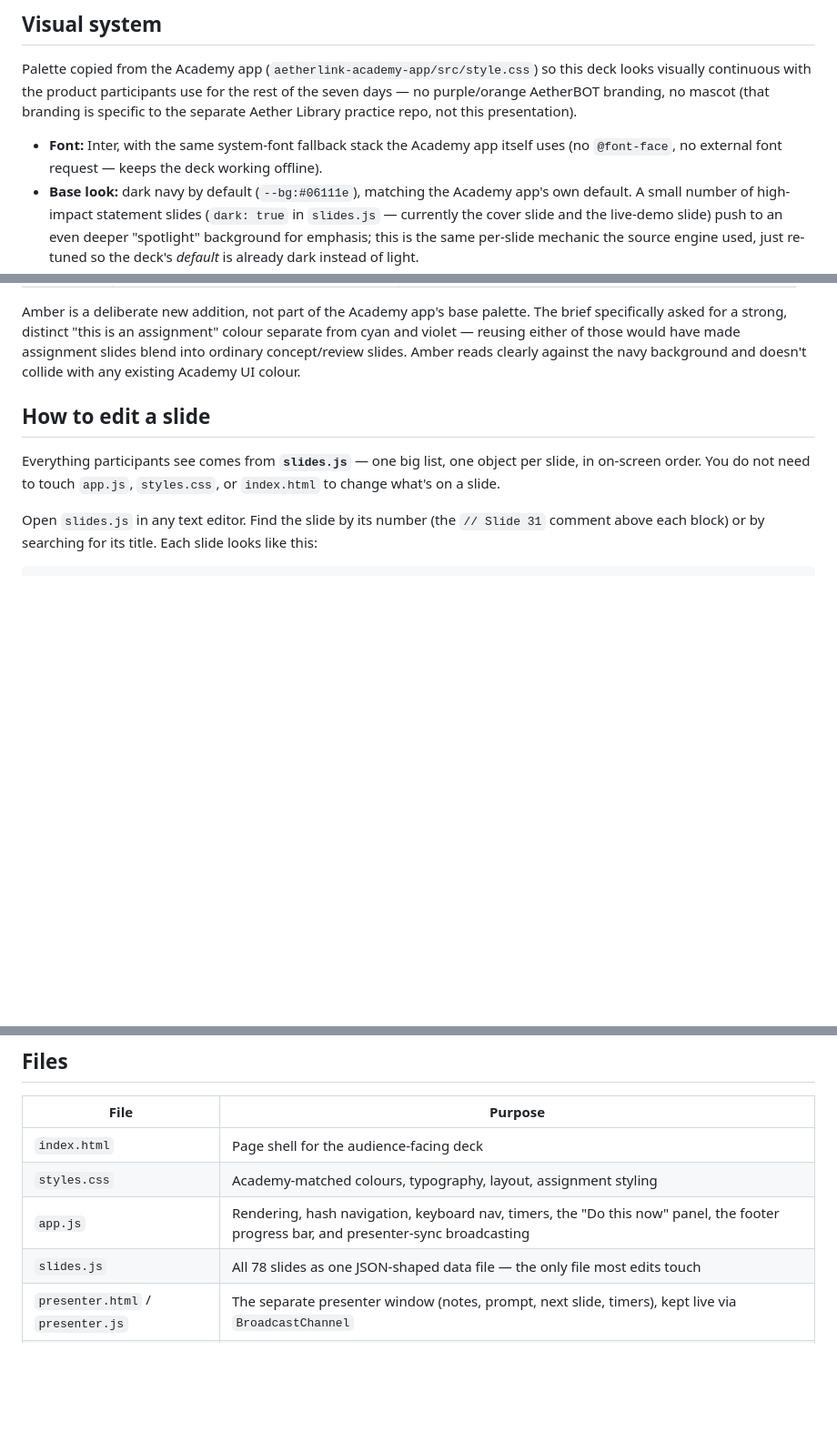
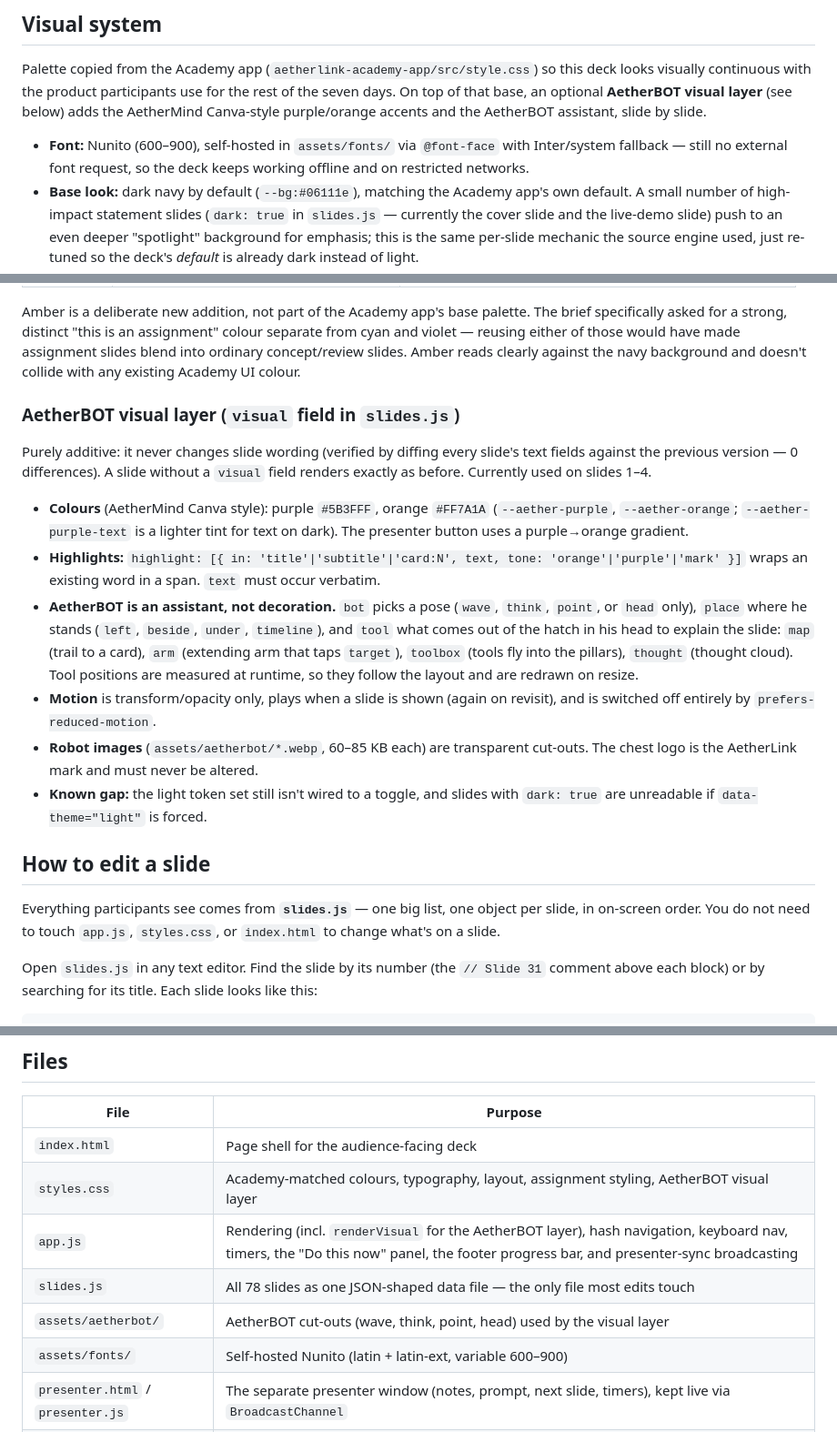
Before and after one commit to jyse/aetherlink-classroom-slides, a Markdown page: README.md, 3 parts joined by grey strips. Shown at 91% size. Drawn GitHub-style; blank space fills up the shorter version.

Commit message:
docs(readme): document the AetherBOT visual layer, Nunito and new assets
Co-Authored-By: Claude Opus 5 <noreply@anthropic.com>

```diff
--- a/README.md
+++ b/README.md
@@ -115,13 +115,13 @@ with a treatment that's unmistakable from across a room:
 
 Palette copied from the Academy app (`aetherlink-academy-app/src/style.css`)
 so this deck looks visually continuous with the product participants use for
-the rest of the seven days — no purple/orange AetherBOT branding, no mascot
-(that branding is specific to the separate Aether Library practice repo,
-not this presentation).
+the rest of the seven days. On top of that base, an optional **AetherBOT
+visual layer** (see below) adds the AetherMind Canva-style purple/orange
+accents and the AetherBOT assistant, slide by slide.
 
-- **Font:** Inter, with the same system-font fallback stack the Academy app
-  itself uses (no `@font-face`, no external font request — keeps the deck
-  working offline).
+- **Font:** Nunito (600–900), self-hosted in `assets/fonts/` via `@font-face`
+  with Inter/system fallback — still no external font request, so the deck
+  keeps working offline and on restricted networks.
 - **Base look:** dark navy by default (`--bg:#06111e`), matching the Academy
   app's own default. A small number of high-impact statement slides
   (`dark: true` in `slides.js` — currently the cover slide and the live-demo
@@ -150,6 +150,32 @@ assignment" colour separate from cyan and violet — reusing either of those
 would have made assignment slides blend into ordinary concept/review slides.
 Amber reads clearly against the navy background and doesn't collide with any
 existing Academy UI colour.
+
+### AetherBOT visual layer (`visual` field in `slides.js`)
+
+Purely additive: it never changes slide wording (verified by diffing every
+slide's text fields against the previous version — 0 differences). A slide
+without a `visual` field renders exactly as before. Currently used on slides 1–4.
+
+- **Colours** (AetherMind Canva style): purple `#5B3FFF`, orange `#FF7A1A`
+  (`--aether-purple`, `--aether-orange`; `--aether-purple-text` is a lighter
+  tint for text on dark). The presenter button uses a purple→orange gradient.
+- **Highlights:** `highlight: [{ in: 'title'|'subtitle'|'card:N', text, tone:
+  'orange'|'purple'|'mark' }]` wraps an existing word in a span. `text` must
+  occur verbatim.
+- **AetherBOT is an assistant, not decoration.** `bot` picks a pose
+  (`wave`, `think`, `point`, or `head` only), `place` where he stands
+  (`left`, `beside`, `under`, `timeline`), and `tool` what comes out of the
+  hatch in his head to explain the slide: `map` (trail to a card), `arm`
+  (extending arm that taps `target`), `toolbox` (tools fly into the pillars),
+  `thought` (thought cloud). Tool positions are measured at runtime, so they
+  follow the layout and are redrawn on resize.
+- **Motion** is transform/opacity only, plays when a slide is shown (again on
+  revisit), and is switched off entirely by `prefers-reduced-motion`.
+- **Robot images** (`assets/aetherbot/*.webp`, 60–85 KB each) are transparent
+  cut-outs. The chest logo is the AetherLink mark and must never be altered.
+- **Known gap:** the light token set still isn't wired to a toggle, and slides
+  with `dark: true` are unreadable if `data-theme="light"` is forced.
 
 ## How to edit a slide
 
@@ -224,9 +250,11 @@ appears immediately.
 | File | Purpose |
 | --- | --- |
 | `index.html` | Page shell for the audience-facing deck |
-| `styles.css` | Academy-matched colours, typography, layout, assignment styling |
-| `app.js` | Rendering, hash navigation, keyboard nav, timers, the "Do this now" panel, the footer progress bar, and presenter-sync broadcasting |
+| `styles.css` | Academy-matched colours, typography, layout, assignment styling, AetherBOT visual layer |
+| `app.js` | Rendering (incl. `renderVisual` for the AetherBOT layer), hash navigation, keyboard nav, timers, the "Do this now" panel, the footer progress bar, and presenter-sync broadcasting |
 | `slides.js` | All 78 slides as one JSON-shaped data file — the only file most edits touch |
+| `assets/aetherbot/` | AetherBOT cut-outs (wave, think, point, head) used by the visual layer |
+| `assets/fonts/` | Self-hosted Nunito (latin + latin-ext, variable 600–900) |
 | `presenter.html` / `presenter.js` | The separate presenter window (notes, prompt, next slide, timers), kept live via `BroadcastChannel` |
 | `CURRICULUM.md` | The authoritative slide-by-slide source content (do not need to edit this for day-of tweaks — edit `slides.js`) |
 
```
